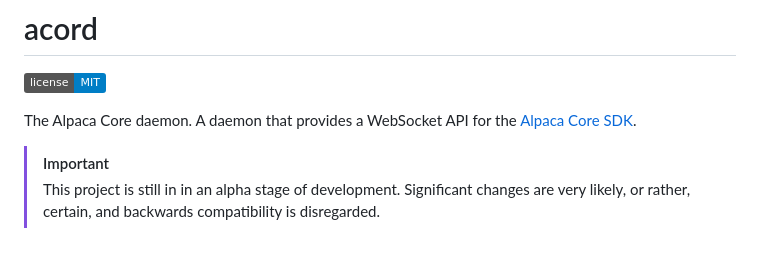
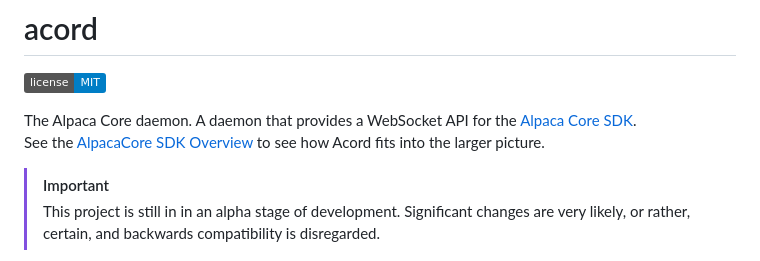
Before and after one commit to alpaca-core/acord, a Markdown page: README.md, the part around the change. GitHub-like rendering; badges without logos.

Commit message:
docs: Add a link to the AlpacaCode SDK Overview

```diff
--- a/README.md
+++ b/README.md
@@ -2,7 +2,8 @@
 
 [![License](https://img.shields.io/badge/license-MIT-blue.svg)](https://opensource.org/licenses/MIT)
 
-The Alpaca Core daemon. A daemon that provides a WebSocket API for the [Alpaca Core SDK](https://github.com/alpaca-core/alpaca-core-sdk/).
+The Alpaca Core daemon. A daemon that provides a WebSocket API for the [Alpaca Core SDK](https://github.com/alpaca-core/alpaca-core-sdk/). <br>
+See the [AlpacaCore SDK Overview](https://www.alpacacore.com/products/overview) to see how Acord fits into the larger picture.
 
 > [!IMPORTANT]
 > This project is still in in an alpha stage of development. Significant changes are very likely, or rather, certain, and backwards compatibility is disregarded.
```
